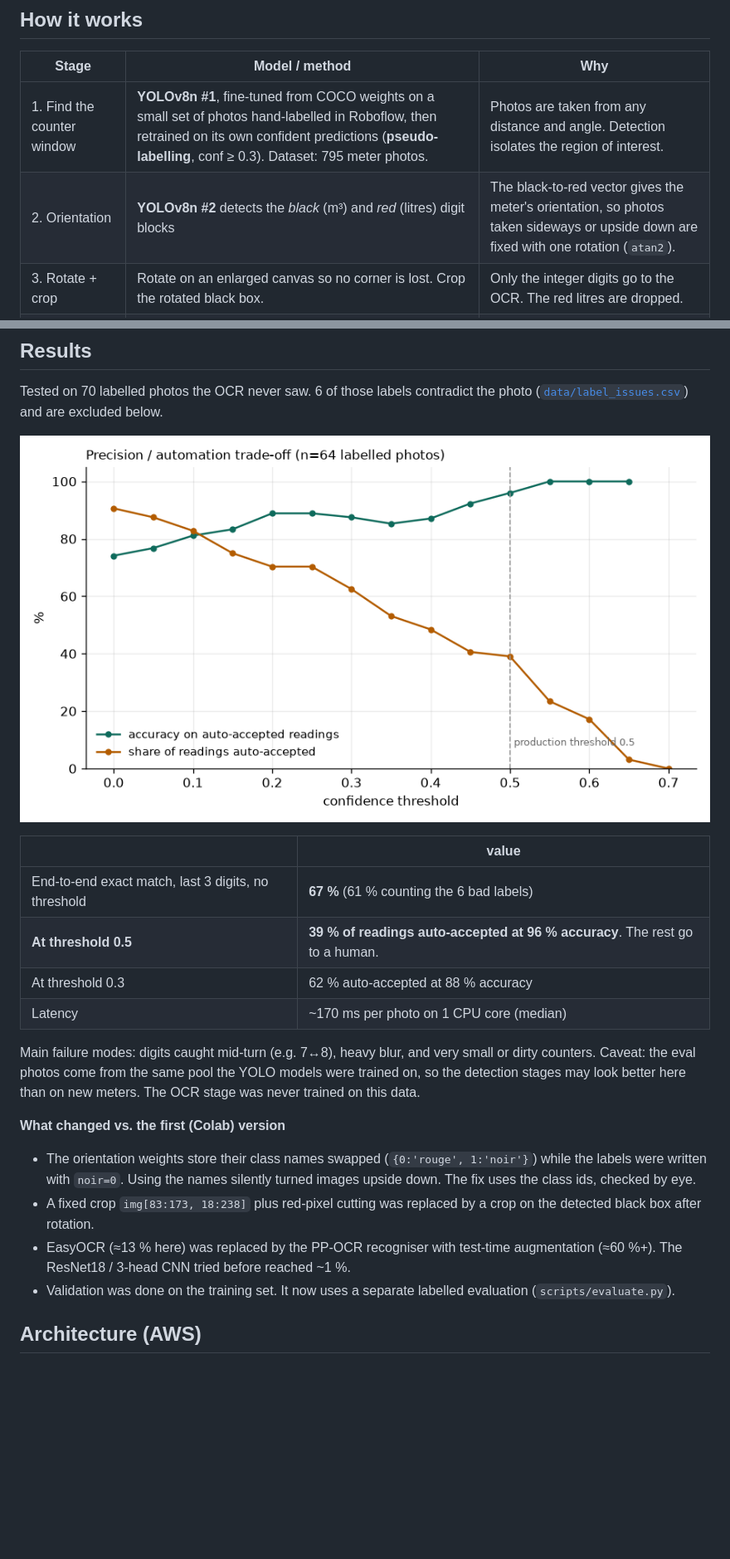
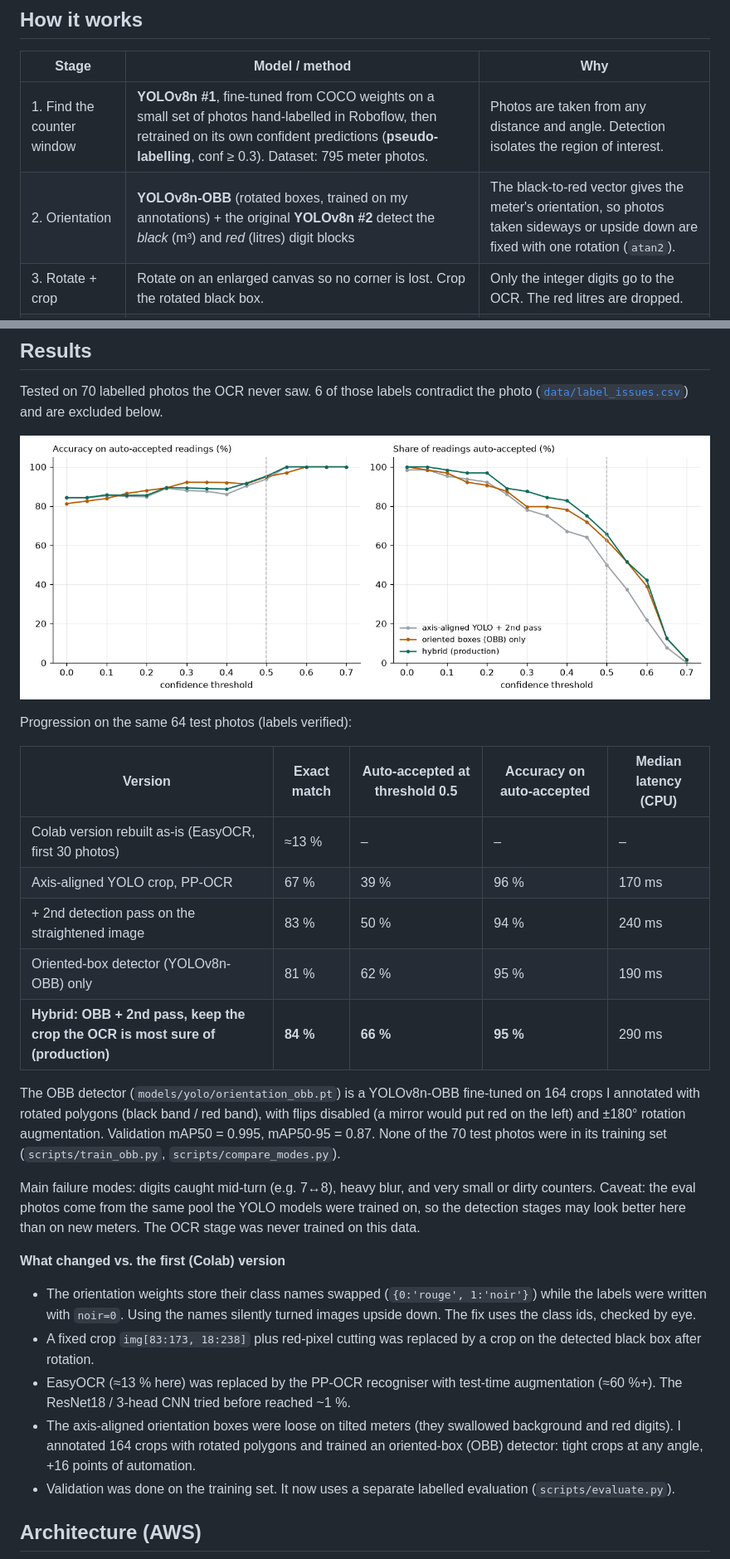
Before and after one commit to SimonB51/ai-meter-reading, a Markdown page: README.md, 2 parts joined by grey strips. Shown at 83% size. GitHub-like rendering; pictures changed too: docs/img/threshold_tradeoff.png; blank space fills up the shorter version.

```diff
--- a/README.md
+++ b/README.md
@@ -19,7 +19,7 @@ Agents still read water meters by hand and type in the numbers, which makes erro
 | Stage | Model / method | Why |
 |---|---|---|
 | 1. Find the counter window | **YOLOv8n #1**, fine-tuned from COCO weights on a small set of photos hand-labelled in Roboflow, then retrained on its own confident predictions (**pseudo-labelling**, conf ≥ 0.3). Dataset: 795 meter photos. | Photos are taken from any distance and angle. Detection isolates the region of interest. |
-| 2. Orientation | **YOLOv8n #2** detects the *black* (m³) and *red* (litres) digit blocks | The black-to-red vector gives the meter's orientation, so photos taken sideways or upside down are fixed with one rotation (`atan2`). |
+| 2. Orientation | **YOLOv8n-OBB** (rotated boxes, trained on my annotations) + the original **YOLOv8n #2** detect the *black* (m³) and *red* (litres) digit blocks | The black-to-red vector gives the meter's orientation, so photos taken sideways or upside down are fixed with one rotation (`atan2`). |
 | 3. Rotate + crop | Rotate on an enlarged canvas so no corner is lost. Crop the rotated black box. | Only the integer digits go to the OCR. The red litres are dropped. |
 | 4. Read | **PP-OCR recogniser** (ONNX, via RapidOCR), run on **4 test-time variants** of the crop | Each run gives a score. How often the 4 variants agree is a strong signal of correctness. |
 | 5. Decide | `confidence = P(zone) × P(black block) × OCR score × agreement`. Readings ≥ 0.5 are auto-accepted, the rest go to review. A consumption check per meter (robust z-score, modulo-1000 rollover) also sends suspicious jumps to review. | Wrong readings are costly, so the system stays precise and a human handles the uncertain ones. |
@@ -30,12 +30,17 @@ Tested on 70 labelled photos the OCR never saw. 6 of those labels contradict the
 
 ![trade-off](docs/img/threshold_tradeoff.png)
 
-| | value |
-|---|---|
-| End-to-end exact match, last 3 digits, no threshold | **67 %** (61 % counting the 6 bad labels) |
-| **At threshold 0.5** | **39 % of readings auto-accepted at 96 % accuracy**. The rest go to a human. |
-| At threshold 0.3 | 62 % auto-accepted at 88 % accuracy |
-| Latency | ~170 ms per photo on 1 CPU core (median) |
+Progression on the same 64 test photos (labels verified):
+
+| Version | Exact match | Auto-accepted at threshold 0.5 | Accuracy on auto-accepted | Median latency (CPU) |
+|---|---|---|---|---|
+| Colab version rebuilt as-is (EasyOCR, first 30 photos) | ≈13 % | – | – | – |
+| Axis-aligned YOLO crop, PP-OCR | 67 % | 39 % | 96 % | 170 ms |
+| + 2nd detection pass on the straightened image | 83 % | 50 % | 94 % | 240 ms |
+| Oriented-box detector (YOLOv8n-OBB) only | 81 % | 62 % | 95 % | 190 ms |
+| **Hybrid: OBB + 2nd pass, keep the crop the OCR is most sure of (production)** | **84 %** | **66 %** | **95 %** | 290 ms |
+
+The OBB detector (`models/yolo/orientation_obb.pt`) is a YOLOv8n-OBB fine-tuned on 164 crops I annotated with rotated polygons (black band / red band), with flips disabled (a mirror would put red on the left) and ±180° rotation augmentation. Validation mAP50 = 0.995, mAP50-95 = 0.87. None of the 70 test photos were in its training set (`scripts/train_obb.py`, `scripts/compare_modes.py`).
 
 Main failure modes: digits caught mid-turn (e.g. 7↔8), heavy blur, and very small or dirty counters. Caveat: the eval photos come from the same pool the YOLO models were trained on, so the detection stages may look better here than on new meters. The OCR stage was never trained on this data.
 
@@ -43,6 +48,7 @@ Main failure modes: digits caught mid-turn (e.g. 7↔8), heavy blur, and very sm
 - The orientation weights store their class names swapped (`{0:'rouge', 1:'noir'}`) while the labels were written with `noir=0`. Using the names silently turned images upside down. The fix uses the class ids, checked by eye.
 - A fixed crop `img[83:173, 18:238]` plus red-pixel cutting was replaced by a crop on the detected black box after rotation.
 - EasyOCR (≈13 % here) was replaced by the PP-OCR recogniser with test-time augmentation (≈60 %+). The ResNet18 / 3-head CNN tried before reached ~1 %.
+- The axis-aligned orientation boxes were loose on tilted meters (they swallowed background and red digits). I annotated 164 crops with rotated polygons and trained an oriented-box (OBB) detector: tight crops at any angle, +16 points of automation.
 - Validation was done on the training set. It now uses a separate labelled evaluation (`scripts/evaluate.py`).
 
 ## Architecture (AWS)
```
Also changed, not shown: docs/img/architecture.png, docs/img/exemple_annotation.png (added), docs/img/obb_training_curves.png (added), docs/img/rotation_old_vs_new.png (added), docs/img/threshold_tradeoff_fr.png (added), 13 other files.
